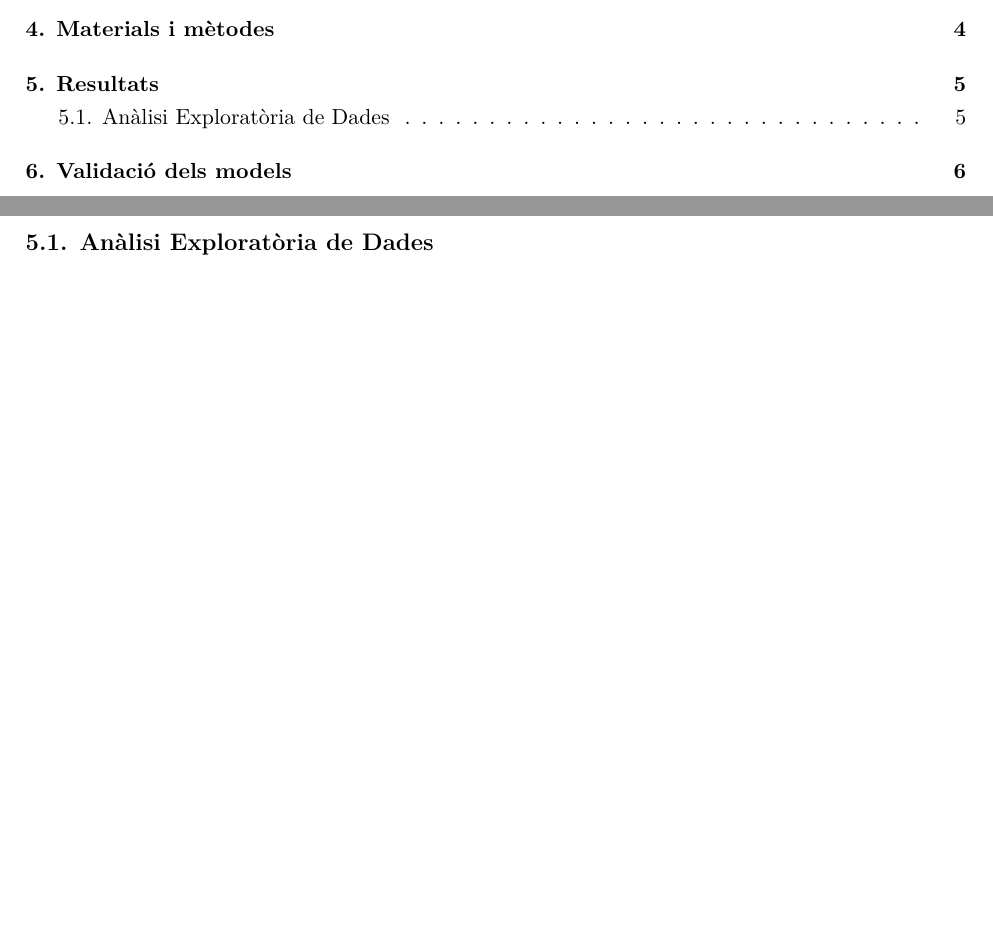
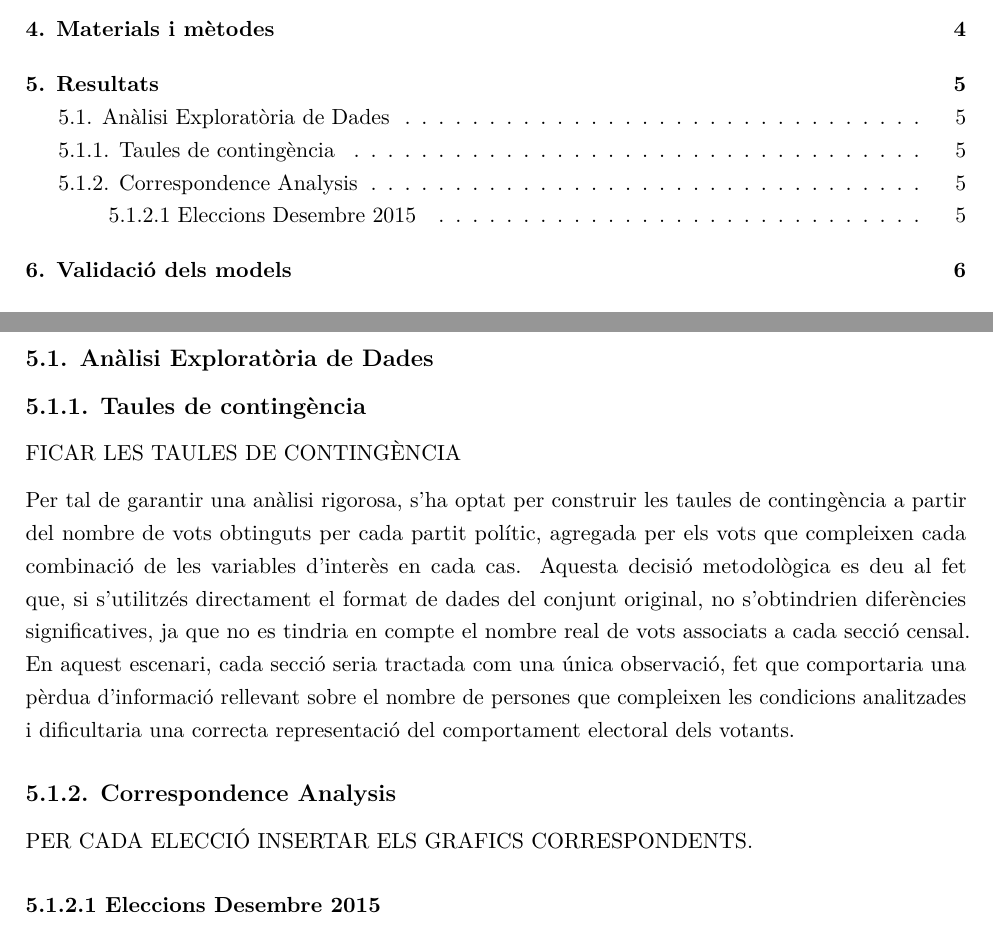
Before and after one commit to aniolvv2288/Treball-final-Consultoria-Estadistica, an R Markdown document (Informe.Rmd): two parts of pages 4 and 9 of 12, joined at a grey line, cut so that both start at the same text, the shorter picture padded with empty space. Rendered offline with R 4.5, knitr and Pandoc, then LaTeX, with nearby package versions.

Commit message:
Comentari CA 2015

```diff
--- a/Informe.Rmd
+++ b/Informe.Rmd
@@ -126,7 +126,22 @@ Secundària:
 \newpage
 # 5. Resultats
 
+
 ## 5.1. Anàlisi Exploratòria de Dades
+## 5.1.1. Taules de contingència
+
+FICAR LES TAULES DE CONTINGÈNCIA
+
+Per tal de garantir una anàlisi rigorosa, s’ha optat per construir les taules de contingència a partir del nombre de vots obtinguts per cada partit polític, agregada per els vots que compleixen cada combinació de les variables d’interès en cada cas.
+Aquesta decisió metodològica es deu al fet que, si s’utilitzés directament el format de dades del conjunt original, no s’obtindrien diferències significatives, ja que no es tindria en compte el nombre real de vots associats a cada secció censal. En aquest escenari, cada secció seria tractada com una única observació, fet que comportaria una pèrdua d’informació rellevant sobre el nombre de persones que compleixen les condicions analitzades i dificultaria una correcta representació del comportament electoral dels votants.
+
+## 5.1.2. Correspondence Analysis
+
+PER CADA ELECCIÓ INSERTAR ELS GRAFICS CORRESPONDENTS.
+
+### 5.1.2.1 Eleccions Desembre 2015
+
+
 
 \newpage
 # 6. Validació dels models
```
